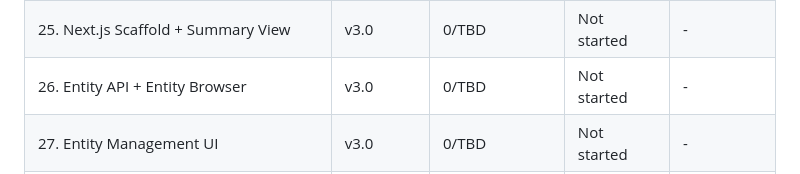
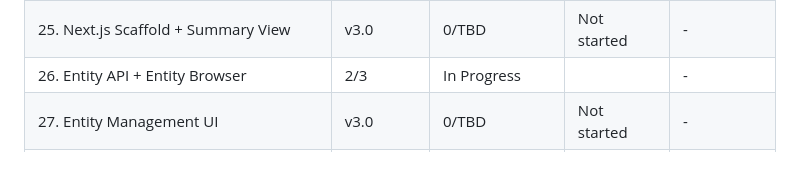
Before and after one commit to micah-boster/daily-summarizer, a Markdown page: .planning/ROADMAP.md, the part around the change. Drawn GitHub-style.

Commit message:
docs(26): wave 1 complete -- plan 01 and 02 summaries, roadmap progress

```diff
--- a/.planning/ROADMAP.md
+++ b/.planning/ROADMAP.md
@@ -618,7 +618,7 @@ Phases 24-29 execute sequentially: 24 -> 25 -> 26 -> 27 -> 28 -> 29.
 | 23.1. Milestone Audit Gap Closure | v2.0 | 1/1 | Complete | 2026-04-08 |
 | 24. FastAPI Skeleton + Summary API | 2/2 | Complete    | 2026-04-08 | - |
 | 25. Next.js Scaffold + Summary View | v3.0 | 0/TBD | Not started | - |
-| 26. Entity API + Entity Browser | v3.0 | 0/TBD | Not started | - |
+| 26. Entity API + Entity Browser | 2/3 | In Progress|  | - |
 | 27. Entity Management UI | v3.0 | 0/TBD | Not started | - |
 | 28. Pipeline Run Management | v3.0 | 0/TBD | Not started | - |
 | 29. Config Management + Polish | v3.0 | 0/TBD | Not started | - |
```
Also changed, not shown: 2 other files.
